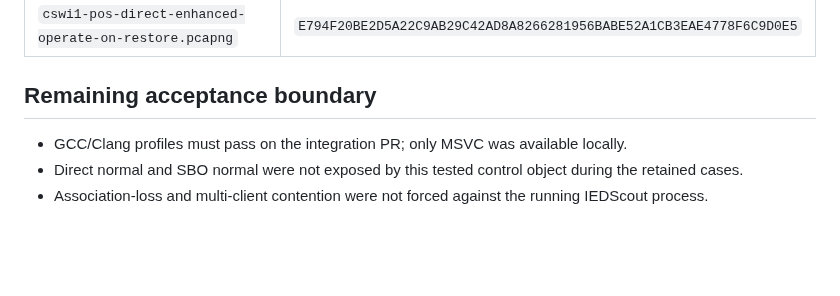
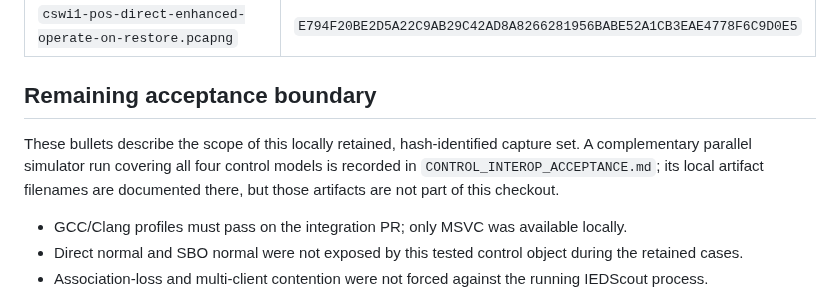
Before and after one commit to masarray/arstack61850, a Markdown page: docs/CONTROL_INTEROP_LIVE_RESULT_2026-08-11.md, the part around the change. GitHub-like rendering; blank space fills up the shorter version.

Commit message:
docs(control): reconcile parallel simulator acceptance

```diff
--- a/docs/CONTROL_INTEROP_LIVE_RESULT_2026-08-11.md
+++ b/docs/CONTROL_INTEROP_LIVE_RESULT_2026-08-11.md
@@ -58,6 +58,8 @@ Generated artifacts remain under the ignored local build evidence directory and
 
 ## Remaining acceptance boundary
 
+These bullets describe the scope of this locally retained, hash-identified capture set. A complementary parallel simulator run covering all four control models is recorded in `CONTROL_INTEROP_ACCEPTANCE.md`; its local artifact filenames are documented there, but those artifacts are not part of this checkout.
+
 - GCC/Clang profiles must pass on the integration PR; only MSVC was available locally.
 - Direct normal and SBO normal were not exposed by this tested control object during the retained cases.
 - Association-loss and multi-client contention were not forced against the running IEDScout process.
```
Also changed, not shown: MIGRATION_CHECKLIST.md (+2 -1 lines), docs/FEATURE_MATRIX.md (+7 -7 lines).
